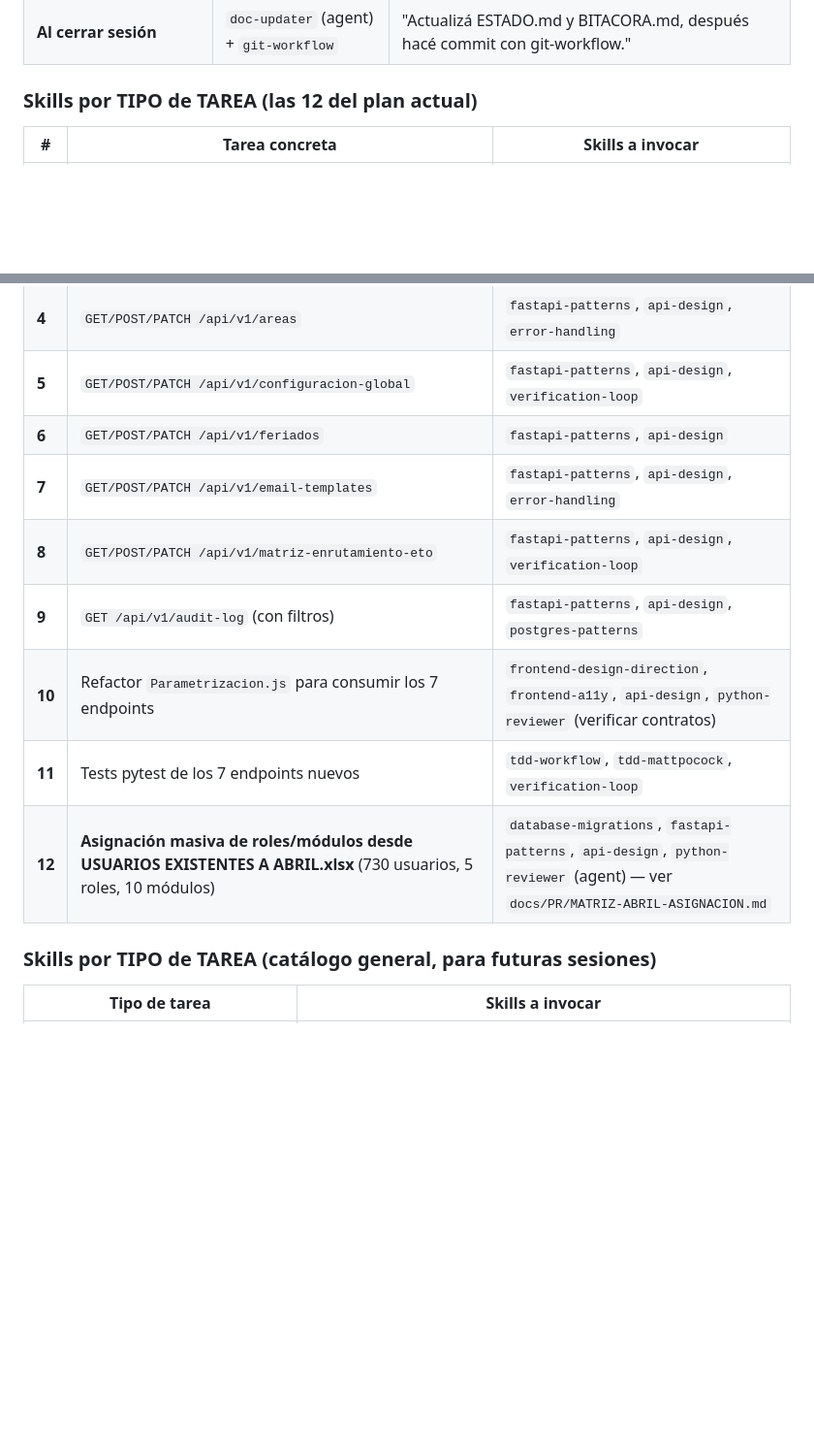
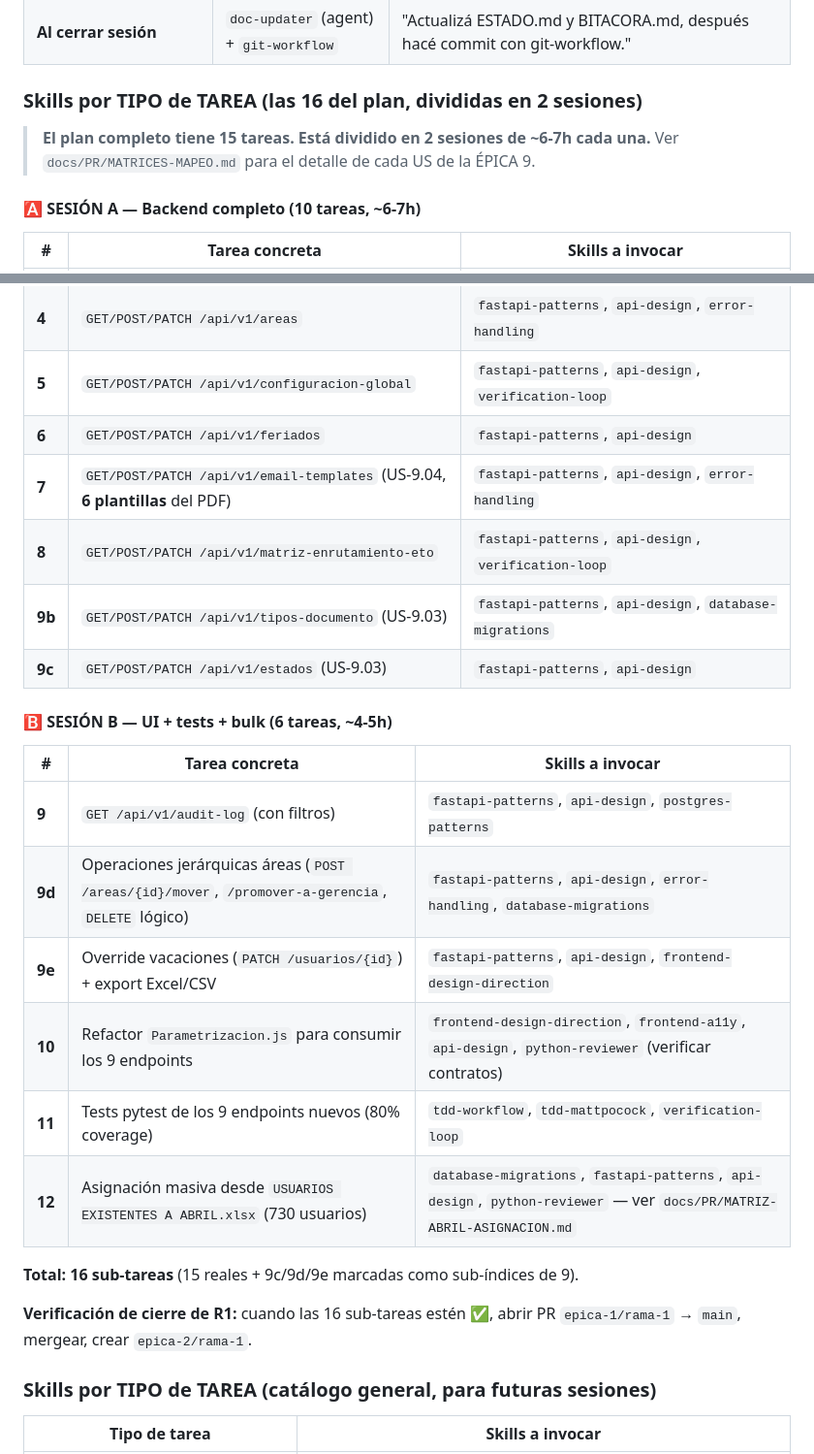
Before and after one commit to YawarChavezG/Docu, a Markdown page: docs/PR/INICIO-SESION.md, 2 parts joined by grey strips. Shown at 97% size. GitHub-like rendering; blank space fills up the shorter version.

```diff
--- a/docs/PR/INICIO-SESION.md
+++ b/docs/PR/INICIO-SESION.md
@@ -128,7 +128,12 @@ curl -X POST http://localhost:18000/api/v1/login -H "Content-Type: application/j
 | **Para limpiar código muerto** | (built-in: `refactor-cleaner` agent) | "Invocá refactor-cleaner sobre el directorio backend/app/api/v1/." |
 | **Al cerrar sesión** | `doc-updater` (agent) + `git-workflow` | "Actualizá ESTADO.md y BITACORA.md, después hacé commit con git-workflow." |
 
-### Skills por TIPO de TAREA (las 12 del plan actual)
+### Skills por TIPO de TAREA (las 16 del plan, divididas en 2 sesiones)
+
+> **El plan completo tiene 15 tareas. Está dividido en 2 sesiones de ~6-7h cada una.**
+> Ver `docs/PR/MATRICES-MAPEO.md` para el detalle de cada US de la ÉPICA 9.
+
+#### 🅰️ SESIÓN A — Backend completo (10 tareas, ~6-7h)
 
 | # | Tarea concreta | Skills a invocar |
 |---|---|---|
@@ -138,12 +143,25 @@ curl -X POST http://localhost:18000/api/v1/login -H "Content-Type: application/j
 | **4** | `GET/POST/PATCH /api/v1/areas` | `fastapi-patterns`, `api-design`, `error-handling` |
 | **5** | `GET/POST/PATCH /api/v1/configuracion-global` | `fastapi-patterns`, `api-design`, `verification-loop` |
 | **6** | `GET/POST/PATCH /api/v1/feriados` | `fastapi-patterns`, `api-design` |
-| **7** | `GET/POST/PATCH /api/v1/email-templates` | `fastapi-patterns`, `api-design`, `error-handling` |
+| **7** | `GET/POST/PATCH /api/v1/email-templates` (US-9.04, **6 plantillas** del PDF) | `fastapi-patterns`, `api-design`, `error-handling` |
 | **8** | `GET/POST/PATCH /api/v1/matriz-enrutamiento-eto` | `fastapi-patterns`, `api-design`, `verification-loop` |
+| **9b** | `GET/POST/PATCH /api/v1/tipos-documento` (US-9.03) | `fastapi-patterns`, `api-design`, `database-migrations` |
+| **9c** | `GET/POST/PATCH /api/v1/estados` (US-9.03) | `fastapi-patterns`, `api-design` |
+
+#### 🅱️ SESIÓN B — UI + tests + bulk (6 tareas, ~4-5h)
+
+| # | Tarea concreta | Skills a invocar |
+|---|---|---|
 | **9** | `GET /api/v1/audit-log` (con filtros) | `fastapi-patterns`, `api-design`, `postgres-patterns` |
-| **10** | Refactor `Parametrizacion.js` para consumir los 7 endpoints | `frontend-design-direction`, `frontend-a11y`, `api-design`, `python-reviewer` (verificar contratos) |
-| **11** | Tests pytest de los 7 endpoints nuevos | `tdd-workflow`, `tdd-mattpocock`, `verification-loop` |
-| **12** | **Asignación masiva de roles/módulos desde USUARIOS EXISTENTES A ABRIL.xlsx** (730 usuarios, 5 roles, 10 módulos) | `database-migrations`, `fastapi-patterns`, `api-design`, `python-reviewer` (agent) — ver `docs/PR/MATRIZ-ABRIL-ASIGNACION.md` |
+| **9d** | Operaciones jerárquicas áreas (`POST /areas/{id}/mover`, `/promover-a-gerencia`, `DELETE` lógico) | `fastapi-patterns`, `api-design`, `error-handling`, `database-migrations` |
+| **9e** | Override vacaciones (`PATCH /usuarios/{id}`) + export Excel/CSV | `fastapi-patterns`, `api-design`, `frontend-design-direction` |
+| **10** | Refactor `Parametrizacion.js` para consumir los 9 endpoints | `frontend-design-direction`, `frontend-a11y`, `api-design`, `python-reviewer` (verificar contratos) |
+| **11** | Tests pytest de los 9 endpoints nuevos (80% coverage) | `tdd-workflow`, `tdd-mattpocock`, `verification-loop` |
+| **12** | Asignación masiva desde `USUARIOS EXISTENTES A ABRIL.xlsx` (730 usuarios) | `database-migrations`, `fastapi-patterns`, `api-design`, `python-reviewer` — ver `docs/PR/MATRIZ-ABRIL-ASIGNACION.md` |
+
+**Total: 16 sub-tareas** (15 reales + 9c/9d/9e marcadas como sub-índices de 9).
+
+**Verificación de cierre de R1:** cuando las 16 sub-tareas estén ✅, abrir PR `epica-1/rama-1` → `main`, mergear, crear `epica-2/rama-1`.
 
 ### Skills por TIPO de TAREA (catálogo general, para futuras sesiones)
 
```
Also changed, not shown: other parts of docs/PR/INICIO-SESION.md (+21 -1 lines), docs/PR/PROMPTS-MAESTROS.md (added, +120 -0 lines).
